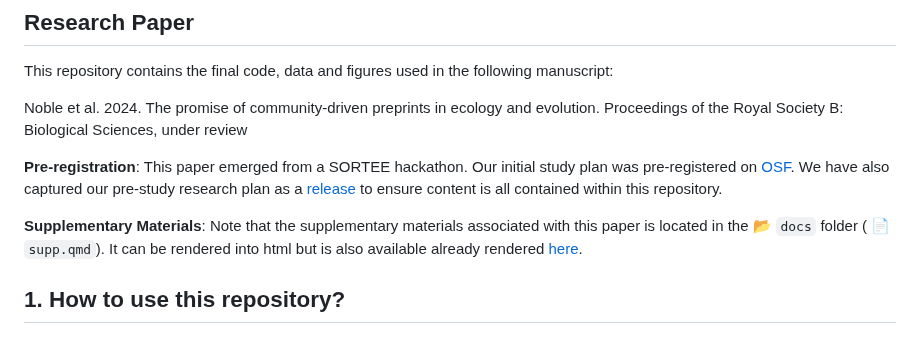
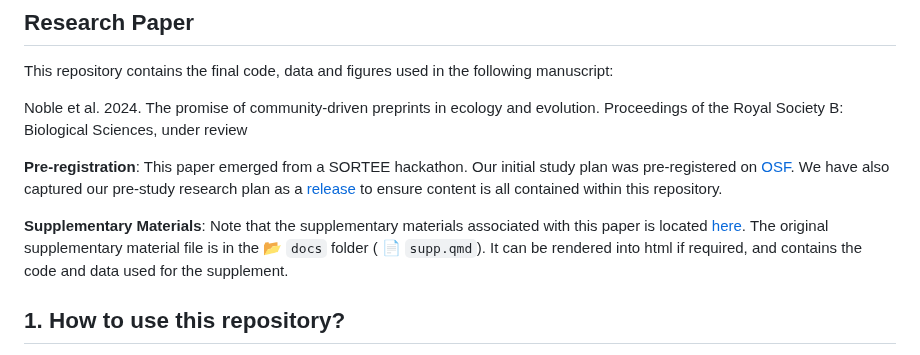
Before and after one commit to daniel1noble/ecoevo_1000, a Markdown page: README.md, the part around the change. Drawn GitHub-style.

Commit message:
Updated supp

```diff
--- a/README.md
+++ b/README.md
@@ -8,7 +8,7 @@ Noble et al. 2024. The promise of community-driven preprints in ecology and evol
 
 **Pre-registration**: This paper emerged from a SORTEE hackathon. Our initial study plan was pre-registered on [OSF](https://doi.org/10.17605/OSF.IO/D7ZWS). We have also captured our pre-study research plan as a [release](https://github.com/daniel1noble/ecoevo_1000/releases/tag/v1.0) to ensure content is all contained within this repository.
 
-**Supplementary Materials**: Note that the supplementary materials associated with this paper is located in the :open_file_folder: `docs` folder ( :page_facing_up: `supp.qmd`). It can be rendered into html but is also available already rendered [here](https://daniel1noble.github.io/ecoevo_1000/).
+**Supplementary Materials**: Note that the supplementary materials associated with this paper is located [here](https://daniel1noble.github.io/ecoevo_1000/). The original supplementary material file is in the :open_file_folder: `docs` folder ( :page_facing_up: `supp.qmd`). It can be rendered into html if required, and contains the code and data used for the supplement.
 
 ## 1. How to use this repository?
 
```
